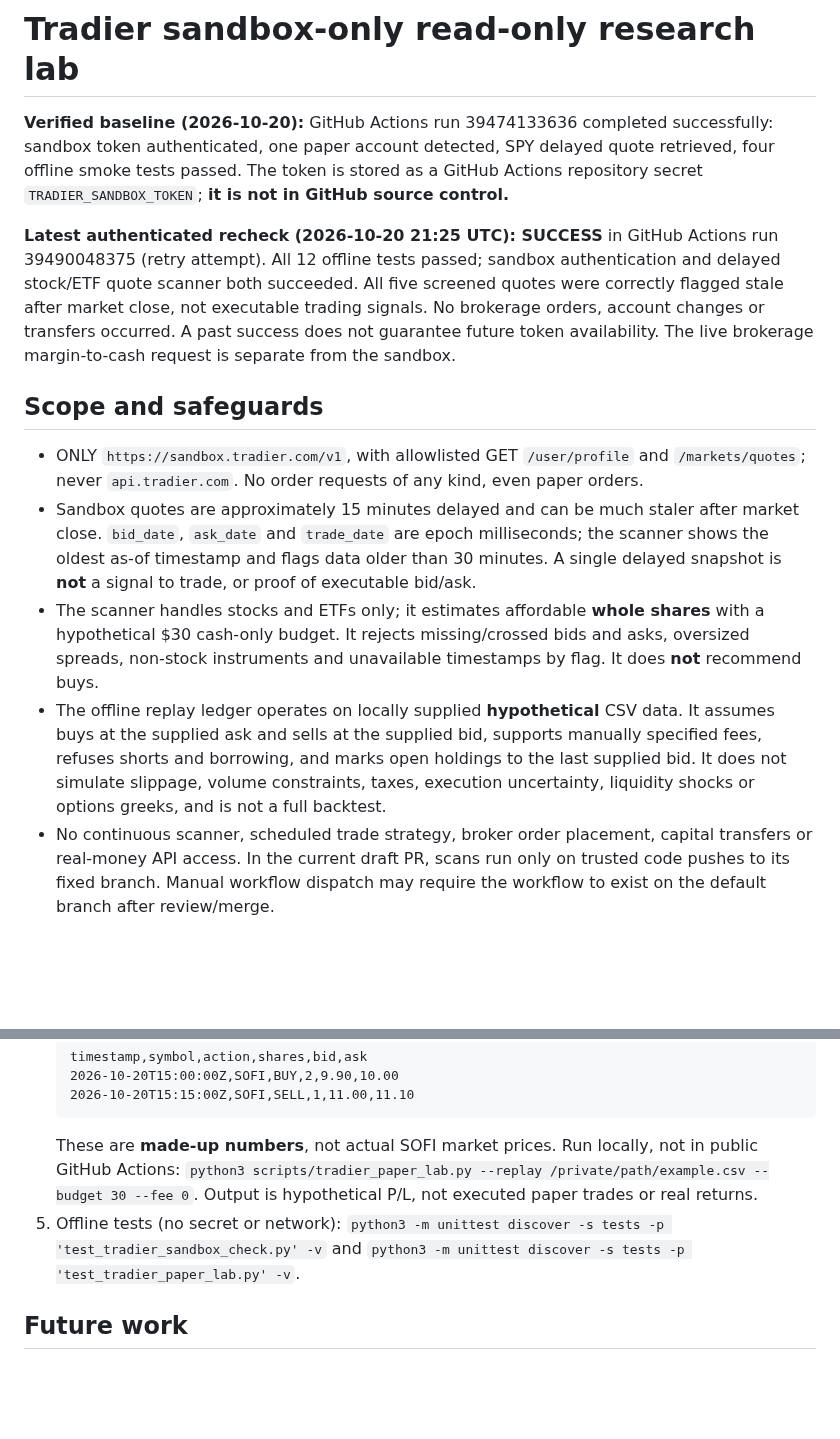
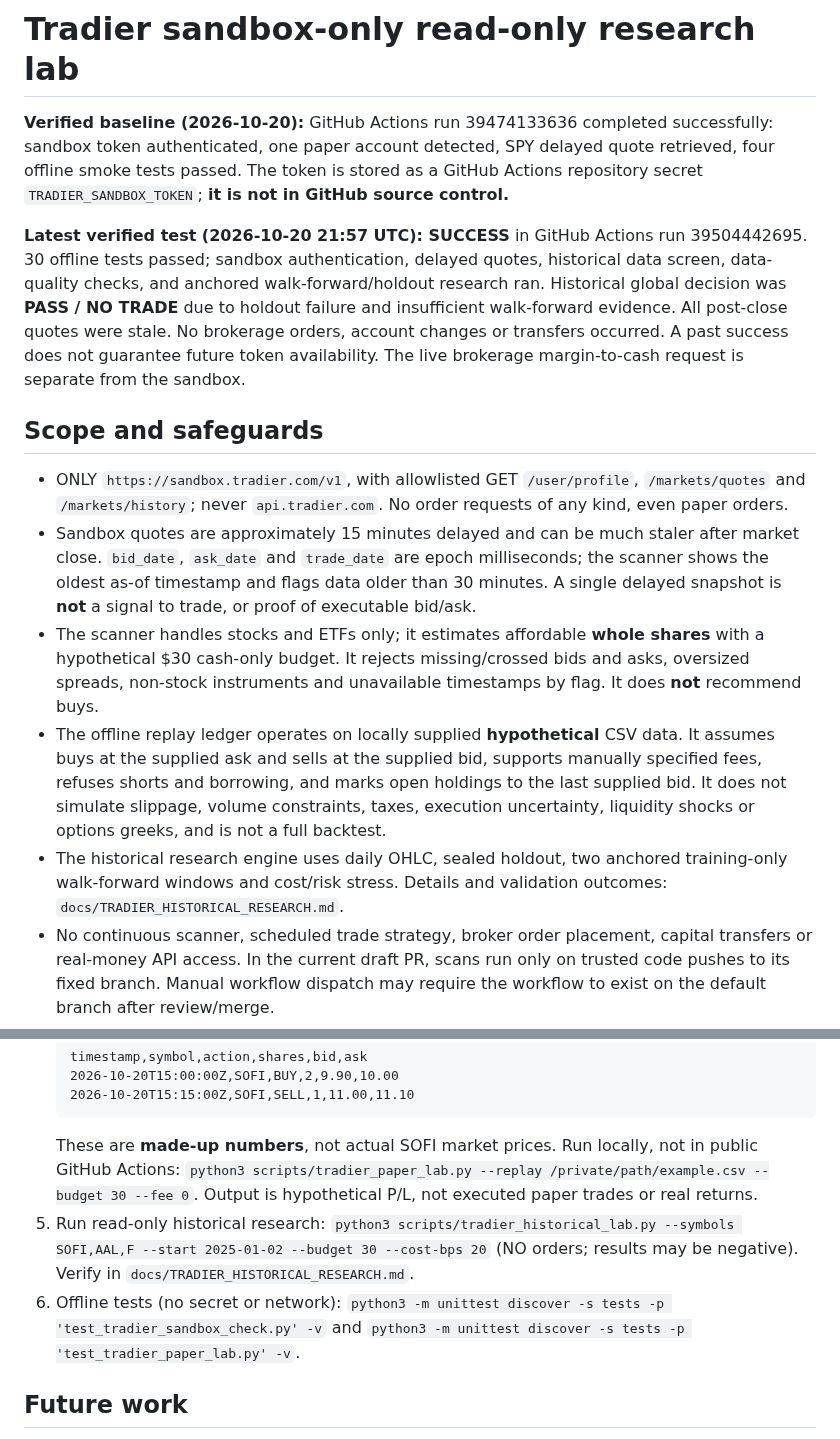
Before and after one commit to satisfyforgee-beep/satisfyforge-labs, a Markdown page: docs/TRADIER_SANDBOX_SETUP.md, 2 parts joined by grey strips. Drawn GitHub-style; blank space fills up the shorter version.

Commit message:
Update sandbox setup to 30-test historical research validation and no-trade result

````diff
--- a/docs/TRADIER_SANDBOX_SETUP.md
+++ b/docs/TRADIER_SANDBOX_SETUP.md
@@ -2,14 +2,15 @@
 
 **Verified baseline (2026-10-20):** GitHub Actions run 39474133636 completed successfully: sandbox token authenticated, one paper account detected, SPY delayed quote retrieved, four offline smoke tests passed. The token is stored as a GitHub Actions repository secret `TRADIER_SANDBOX_TOKEN`; **it is not in GitHub source control.**
 
-**Latest authenticated recheck (2026-10-20 21:25 UTC): SUCCESS** in GitHub Actions run 39490048375 (retry attempt). All 12 offline tests passed; sandbox authentication and delayed stock/ETF quote scanner both succeeded. All five screened quotes were correctly flagged stale after market close, not executable trading signals. No brokerage orders, account changes or transfers occurred. A past success does not guarantee future token availability. The live brokerage margin-to-cash request is separate from the sandbox.
+**Latest verified test (2026-10-20 21:57 UTC): SUCCESS** in GitHub Actions run 39504442695. 30 offline tests passed; sandbox authentication, delayed quotes, historical data screen, data-quality checks, and anchored walk-forward/holdout research ran. Historical global decision was **PASS / NO TRADE** due to holdout failure and insufficient walk-forward evidence. All post-close quotes were stale. No brokerage orders, account changes or transfers occurred. A past success does not guarantee future token availability. The live brokerage margin-to-cash request is separate from the sandbox.
 
 ## Scope and safeguards
 
-- ONLY `https://sandbox.tradier.com/v1`, with allowlisted GET `/user/profile` and `/markets/quotes`; never `api.tradier.com`. No order requests of any kind, even paper orders.
+- ONLY `https://sandbox.tradier.com/v1`, with allowlisted GET `/user/profile`, `/markets/quotes` and `/markets/history`; never `api.tradier.com`. No order requests of any kind, even paper orders.
 - Sandbox quotes are approximately 15 minutes delayed and can be much staler after market close. `bid_date`, `ask_date` and `trade_date` are epoch milliseconds; the scanner shows the oldest as-of timestamp and flags data older than 30 minutes. A single delayed snapshot is **not** a signal to trade, or proof of executable bid/ask.
 - The scanner handles stocks and ETFs only; it estimates affordable **whole shares** with a hypothetical $30 cash-only budget. It rejects missing/crossed bids and asks, oversized spreads, non-stock instruments and unavailable timestamps by flag. It does **not** recommend buys.
 - The offline replay ledger operates on locally supplied **hypothetical** CSV data. It assumes buys at the supplied ask and sells at the supplied bid, supports manually specified fees, refuses shorts and borrowing, and marks open holdings to the last supplied bid. It does not simulate slippage, volume constraints, taxes, execution uncertainty, liquidity shocks or options greeks, and is not a full backtest.
+- The historical research engine uses daily OHLC, sealed holdout, two anchored training-only walk-forward windows and cost/risk stress. Details and validation outcomes: `docs/TRADIER_HISTORICAL_RESEARCH.md`.
 - No continuous scanner, scheduled trade strategy, broker order placement, capital transfers or real-money API access. In the current draft PR, scans run only on trusted code pushes to its fixed branch. Manual workflow dispatch may require the workflow to exist on the default branch after review/merge.
 - This is a **public repository**. Never commit/log keys, account IDs, actual transactions, other personally identifiable information or brokerage balances. Do not upload local paper journals into public CI/artifacts. Do not run secret-bearing jobs from untrusted PRs.
 
@@ -25,7 +26,8 @@
    2026-10-20T15:15:00Z,SOFI,SELL,1,11.00,11.10
    ```
    These are **made-up numbers**, not actual SOFI market prices. Run locally, not in public GitHub Actions: `python3 scripts/tradier_paper_lab.py --replay /private/path/example.csv --budget 30 --fee 0`. Output is hypothetical P/L, not executed paper trades or real returns.
-5. Offline tests (no secret or network): `python3 -m unittest discover -s tests -p 'test_tradier_sandbox_check.py' -v` and `python3 -m unittest discover -s tests -p 'test_tradier_paper_lab.py' -v`.
+5. Run read-only historical research: `python3 scripts/tradier_historical_lab.py --symbols SOFI,AAL,F --start 2025-01-02 --budget 30 --cost-bps 20` (NO orders; results may be negative). Verify in `docs/TRADIER_HISTORICAL_RESEARCH.md`.
+6. Offline tests (no secret or network): `python3 -m unittest discover -s tests -p 'test_tradier_sandbox_check.py' -v` and `python3 -m unittest discover -s tests -p 'test_tradier_paper_lab.py' -v`.
 
 ## Future work
 
````
